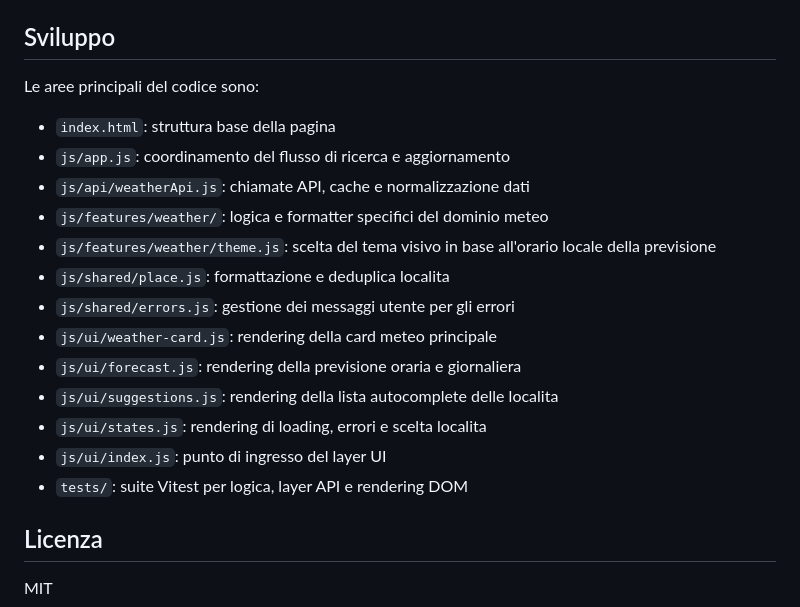
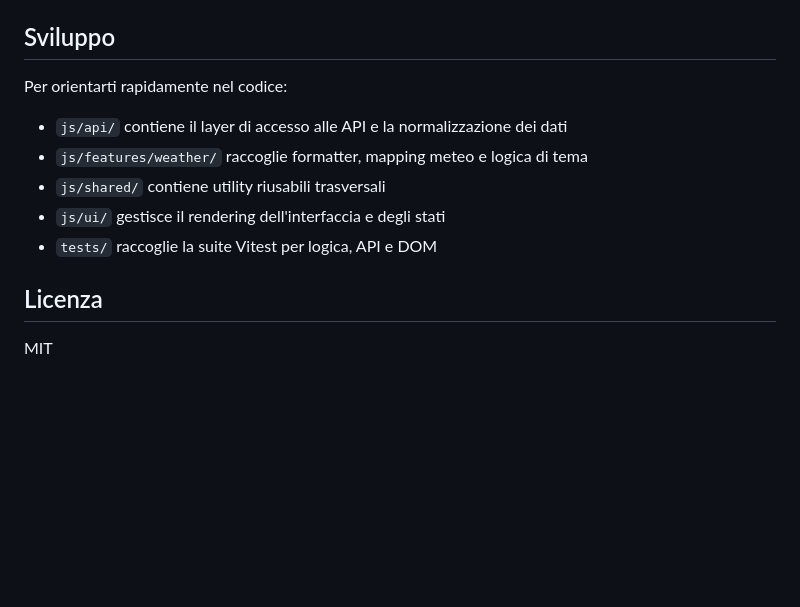
Before and after one commit to rastalien/weatherX, a Markdown page: README.md, the part around the change. GitHub-like rendering; blank space fills up the shorter version.

```diff
--- a/README.md
+++ b/README.md
@@ -337,21 +337,13 @@ Nota importante:
 
 ## Sviluppo
 
-Le aree principali del codice sono:
+Per orientarti rapidamente nel codice:
 
-- `index.html`: struttura base della pagina
-- `js/app.js`: coordinamento del flusso di ricerca e aggiornamento
-- `js/api/weatherApi.js`: chiamate API, cache e normalizzazione dati
-- `js/features/weather/`: logica e formatter specifici del dominio meteo
-- `js/features/weather/theme.js`: scelta del tema visivo in base all'orario locale della previsione
-- `js/shared/place.js`: formattazione e deduplica localita
-- `js/shared/errors.js`: gestione dei messaggi utente per gli errori
-- `js/ui/weather-card.js`: rendering della card meteo principale
-- `js/ui/forecast.js`: rendering della previsione oraria e giornaliera
-- `js/ui/suggestions.js`: rendering della lista autocomplete delle localita
-- `js/ui/states.js`: rendering di loading, errori e scelta localita
-- `js/ui/index.js`: punto di ingresso del layer UI
-- `tests/`: suite Vitest per logica, layer API e rendering DOM
+- `js/api/` contiene il layer di accesso alle API e la normalizzazione dei dati
+- `js/features/weather/` raccoglie formatter, mapping meteo e logica di tema
+- `js/shared/` contiene utility riusabili trasversali
+- `js/ui/` gestisce il rendering dell'interfaccia e degli stati
+- `tests/` raccoglie la suite Vitest per logica, API e DOM
 
 ## Licenza
 
```
